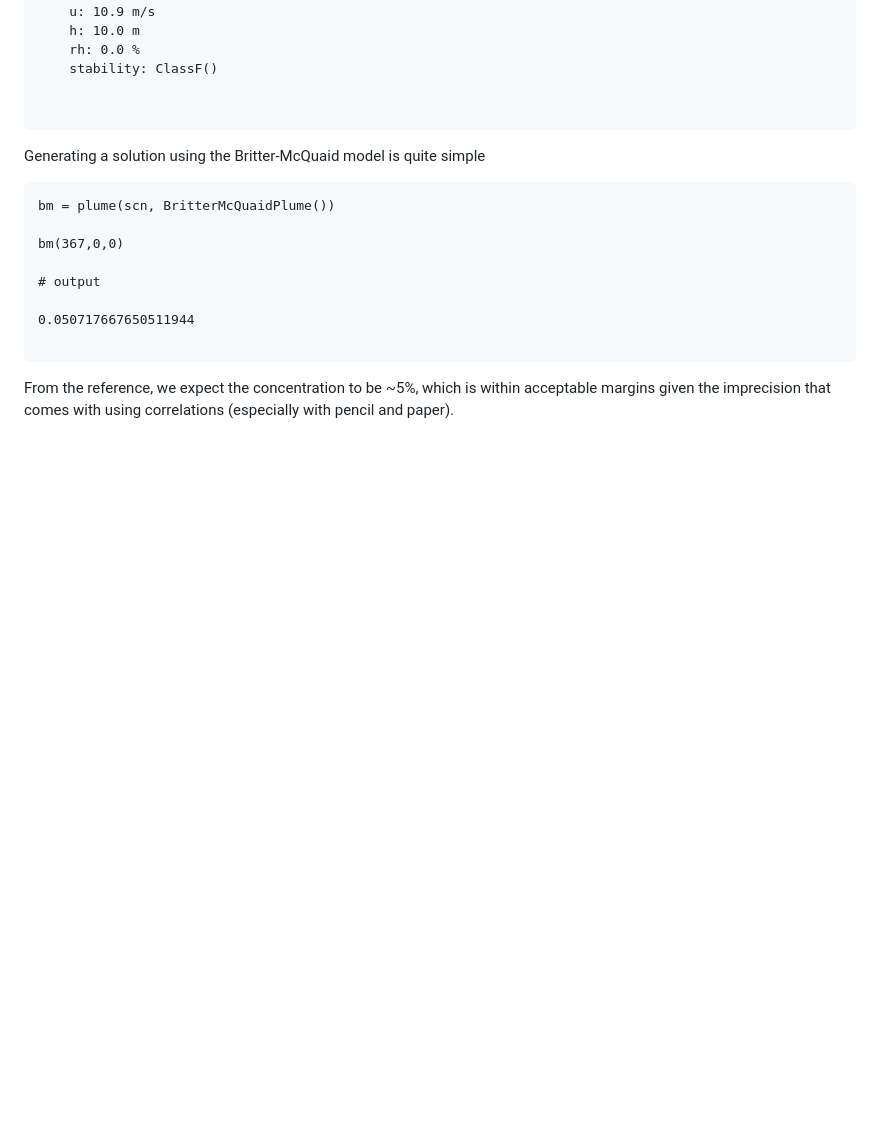
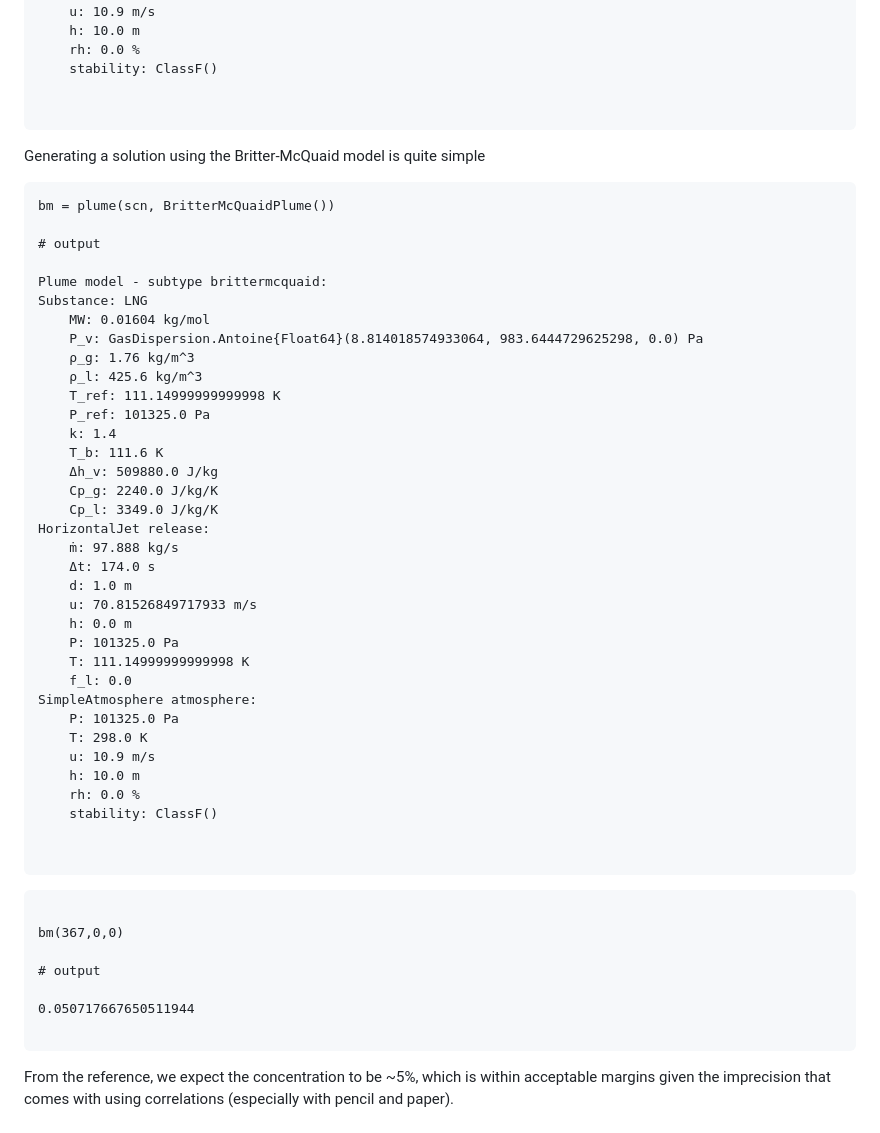
Before and after one commit to aefarrell/GasDispersion.jl, a Markdown page: docs/src/plume.md, the part around one of its changes. GitHub-like rendering; blank space fills up the shorter version.

````diff
--- a/docs/src/plume.md
+++ b/docs/src/plume.md
@@ -394,8 +433,45 @@ SimpleAtmosphere atmosphere:
 
 Generating a solution using the Britter-McQuaid model is quite simple
 
+```jldoctest burro; output = false, filter = r"(\d*)\.(\d{4})\d+" => s"\1.\2***"
+bm = plume(scn, BritterMcQuaidPlume())
+
+# output
+
+Plume model - subtype brittermcquaid:
+Substance: LNG
+    MW: 0.01604 kg/mol
+    P_v: GasDispersion.Antoine{Float64}(8.814018574933064, 983.6444729625298, 0.0) Pa
+    ρ_g: 1.76 kg/m^3
+    ρ_l: 425.6 kg/m^3
+    T_ref: 111.14999999999998 K
+    P_ref: 101325.0 Pa
+    k: 1.4
+    T_b: 111.6 K
+    Δh_v: 509880.0 J/kg
+    Cp_g: 2240.0 J/kg/K
+    Cp_l: 3349.0 J/kg/K
+HorizontalJet release:
+    ṁ: 97.888 kg/s
+    Δt: 174.0 s
+    d: 1.0 m
+    u: 70.81526849717933 m/s
+    h: 0.0 m
+    P: 101325.0 Pa
+    T: 111.14999999999998 K
+    f_l: 0.0
+SimpleAtmosphere atmosphere:
+    P: 101325.0 Pa
+    T: 298.0 K
+    u: 10.9 m/s
+    h: 10.0 m
+    rh: 0.0 %
+    stability: ClassF()
+
+
+```
+
 ```jldoctest burro; output = true, filter = r"(\d*)\.(\d{4})\d+" => s"\1.\2***"
-bm = plume(scn, BritterMcQuaidPlume())
 
 bm(367,0,0)
 
````
Also changed, not shown: other parts of docs/src/plume.md (+40 -1 lines).
